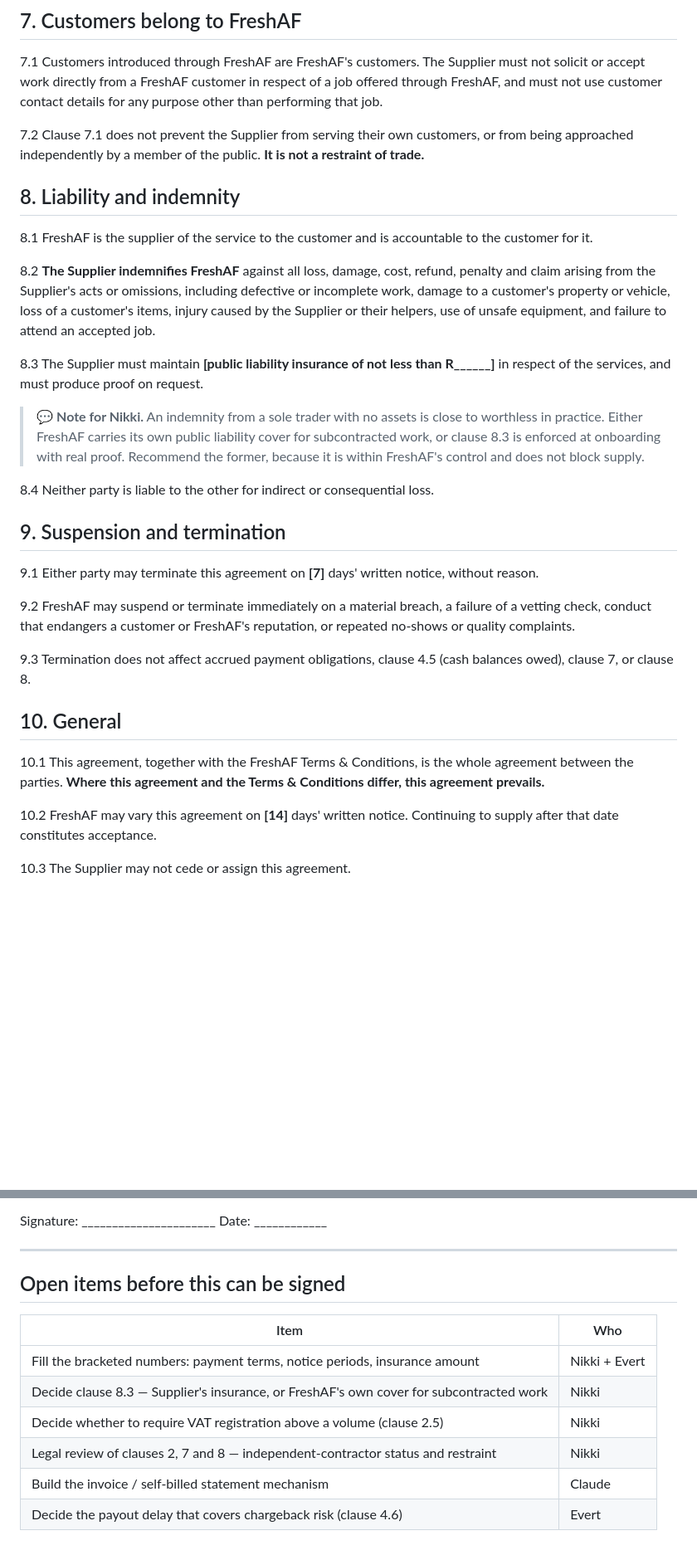
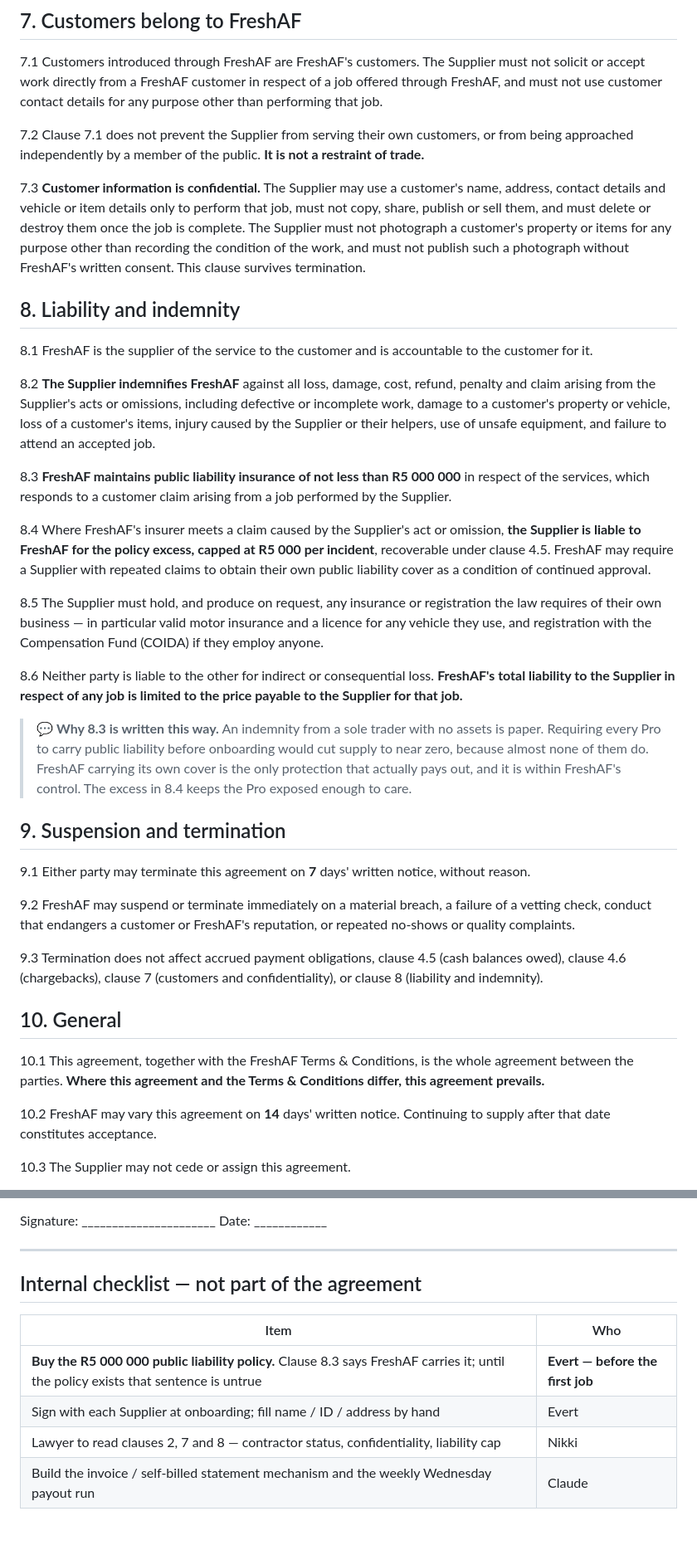
Before and after one commit to evertcornelissen-afk/freshaf, a Markdown page: SUPPLIER-AGREEMENT-DRAFT.md, 2 parts joined by grey strips. Shown at 83% size. GitHub-like rendering; blank space fills up the shorter version.

Commit message:
Finalise the supplier agreement at v1.0 — no blanks left
Every bracketed value was a decision nobody had made, and the agreement could
not be signed while they sat there. Filled with the market-standard position for
SA service marketplaces rather than inventing terms:

- 4.4 weekly payout, Wednesday following the week worked
- 4.6 extended to card chargebacks, which can land 120 days after payout
- 5.2 / 9.1 seven days, 10.2 fourteen days
- 8.3 FreshAF carries R5m public liability, instead of requiring it of the Pro

That last one is the substantive change. An indemnity from a sole trader with no
assets is paper, and requiring public liability cover before onboarding would cut
supply to near zero in a market where almost none of them carry it. FreshAF's own
policy is the only protection that pays out, and it is within FreshAF's control.
8.4 keeps the Pro liable for the excess so the exposure is not purely ours.

Also adds 7.3 (customer information confidential, deleted after the job), which
was missing entirely although every Pro is handed a customer's home address, and
caps FreshAF's liability to the Pro at the price of the job in 8.6.

Co-Authored-By: Claude Opus 5 <noreply@anthropic.com>

```diff
--- a/SUPPLIER-AGREEMENT-DRAFT.md
+++ b/SUPPLIER-AGREEMENT-DRAFT.md
@@ -142,6 +148,13 @@ not use customer contact details for any purpose other than performing that job.
 7.2 Clause 7.1 does not prevent the Supplier from serving their own customers, or from being
 approached independently by a member of the public. **It is not a restraint of trade.**
 
+7.3 **Customer information is confidential.** The Supplier may use a customer's name, address,
+contact details and vehicle or item details only to perform that job, must not copy, share,
+publish or sell them, and must delete or destroy them once the job is complete. The Supplier must
+not photograph a customer's property or items for any purpose other than recording the condition
+of the work, and must not publish such a photograph without FreshAF's written consent. This
+clause survives termination.
+
 ## 8. Liability and indemnity
 
 8.1 FreshAF is the supplier of the service to the customer and is accountable to the customer for
@@ -152,33 +165,46 @@ arising from the Supplier's acts or omissions, including defective or incomplete
 customer's property or vehicle, loss of a customer's items, injury caused by the Supplier or their
 helpers, use of unsafe equipment, and failure to attend an accepted job.
 
-8.3 The Supplier must maintain **[public liability insurance of not less than R\_\_\_\_\_\_]** in
-respect of the services, and must produce proof on request.
+8.3 **FreshAF maintains public liability insurance of not less than R5 000 000** in respect of the
+services, which responds to a customer claim arising from a job performed by the Supplier.
 
-> 💬 **Note for Nikki.** An indemnity from a sole trader with no assets is close to worthless in
-> practice. Either FreshAF carries its own public liability cover for subcontracted work, or
-> clause 8.3 is enforced at onboarding with real proof. Recommend the former, because it is
-> within FreshAF's control and does not block supply.
+8.4 Where FreshAF's insurer meets a claim caused by the Supplier's act or omission, **the Supplier
+is liable to FreshAF for the policy excess, capped at R5 000 per incident**, recoverable under
+clause 4.5. FreshAF may require a Supplier with repeated claims to obtain their own public
+liability cover as a condition of continued approval.
 
-8.4 Neither party is liable to the other for indirect or consequential loss.
+8.5 The Supplier must hold, and produce on request, any insurance or registration the law requires
+of their own business — in particular valid motor insurance and a licence for any vehicle they
+use, and registration with the Compensation Fund (COIDA) if they employ anyone.
+
+8.6 Neither party is liable to the other for indirect or consequential loss. **FreshAF's total
+liability to the Supplier in respect of any job is limited to the price payable to the Supplier
+for that job.**
+
+> 💬 **Why 8.3 is written this way.** An indemnity from a sole trader with no assets is paper.
+> Requiring every Pro to carry public liability before onboarding would cut supply to near zero,
+> because almost none of them do. FreshAF carrying its own cover is the only protection that
+> actually pays out, and it is within FreshAF's control. The excess in 8.4 keeps the Pro exposed
+> enough to care.
 
 ## 9. Suspension and termination
 
-9.1 Either party may terminate this agreement on **[7]** days' written notice, without reason.
+9.1 Either party may terminate this agreement on **7** days' written notice, without reason.
 
 9.2 FreshAF may suspend or terminate immediately on a material breach, a failure of a vetting
 check, conduct that endangers a customer or FreshAF's reputation, or repeated no-shows or quality
 complaints.
 
 9.3 Termination does not affect accrued payment obligations, clause 4.5 (cash balances owed),
-clause 7, or clause 8.
+clause 4.6 (chargebacks), clause 7 (customers and confidentiality), or clause 8 (liability and
+indemnity).
 
 ## 10. General
 
 10.1 This agreement, together with the FreshAF Terms & Conditions, is the whole agreement between
 the parties. **Where this agreement and the Terms & Conditions differ, this agreement prevails.**
 
-10.2 FreshAF may vary this agreement on **[14]** days' written notice. Continuing to supply after
+10.2 FreshAF may vary this agreement on **14** days' written notice. Continuing to supply after
 that date constitutes acceptance.
 
 10.3 The Supplier may not cede or assign this agreement.
@@ -205,13 +231,11 @@ Signature: ______________________  Date: ____________
 
 ---
 
-## Open items before this can be signed
+## Internal checklist — not part of the agreement
 
 | Item | Who |
 |---|---|
-| Fill the bracketed numbers: payment terms, notice periods, insurance amount | Nikki + Evert |
-| Decide clause 8.3 — Supplier's insurance, or FreshAF's own cover for subcontracted work | Nikki |
-| Decide whether to require VAT registration above a volume (clause 2.5) | Nikki |
-| Legal review of clauses 2, 7 and 8 — independent-contractor status and restraint | Nikki |
-| Build the invoice / self-billed statement mechanism | Claude |
-| Decide the payout delay that covers chargeback risk (clause 4.6) | Evert |
+| **Buy the R5 000 000 public liability policy.** Clause 8.3 says FreshAF carries it; until the policy exists that sentence is untrue | **Evert — before the first job** |
+| Sign with each Supplier at onboarding; fill name / ID / address by hand | Evert |
+| Lawyer to read clauses 2, 7 and 8 — contractor status, confidentiality, liability cap | Nikki |
+| Build the invoice / self-billed statement mechanism and the weekly Wednesday payout run | Claude |
```
Also changed, not shown: other parts of SUPPLIER-AGREEMENT-DRAFT.md (+12 -6 lines).
